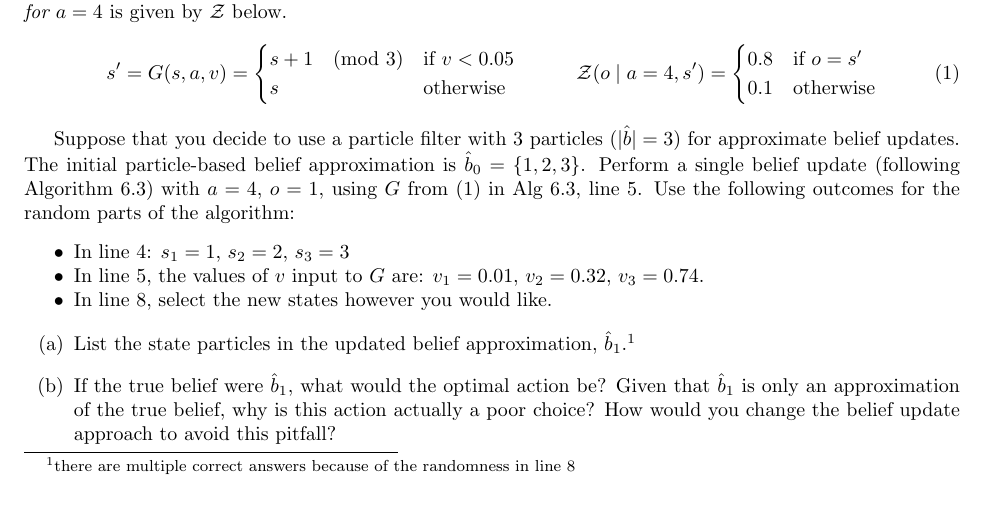
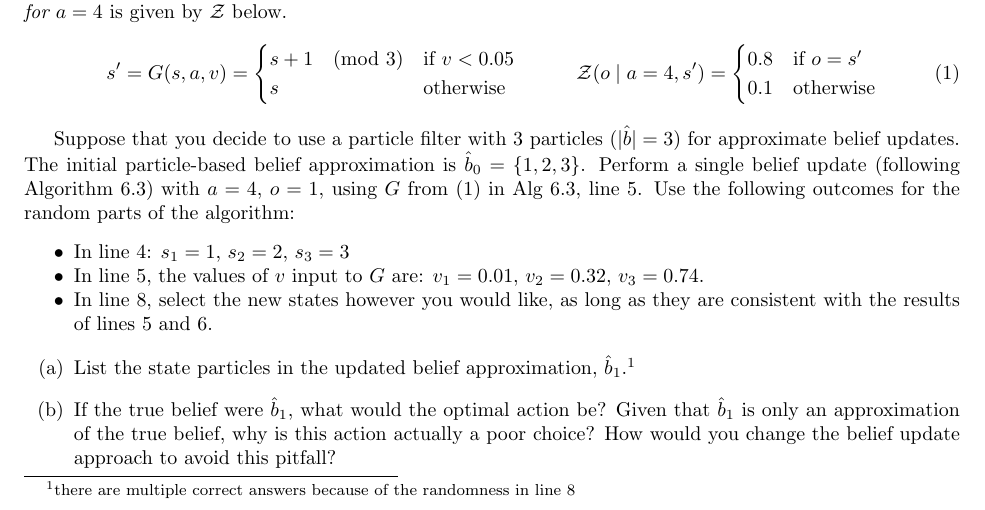
Before and after one commit to CU-ADCL/CU-DMU-Materials, a LaTeX problem sheet (hw/6-Advanced-POMDPs/hw6.tex): part of page 1 of 2, cut so that both start at the same text. Compiled offline with pdfLaTeX.

Commit message:
in line 8 states should be selected based on new states and weights

```diff
--- a/hw/6-Advanced-POMDPs/hw6.tex
+++ b/hw/6-Advanced-POMDPs/hw6.tex
@@ -50,7 +50,7 @@ Suppose that you decide to use a particle filter with 3 particles ($|\hat{b}|=3$
 \begin{itemize}[noitemsep]
     \item In line 4: $s_1 = 1$, $s_2 = 2$, $s_3 = 3$
     \item In line 5, the values of $v$ input to $G$ are: $v_1 = 0.01$, $v_2 = 0.32$, $v_3=0.74$.
-    \item In line 8, select the new states however you would like.
+    \item In line 8, select the new states however you would like, as long as they are consistent with the results of lines 5 and 6.
 \end{itemize}
 
 \begin{enumerate}[label=(\alph*)]
```
Also changed, not shown: hw/6-Advanced-POMDPs/hw6.pdf.
